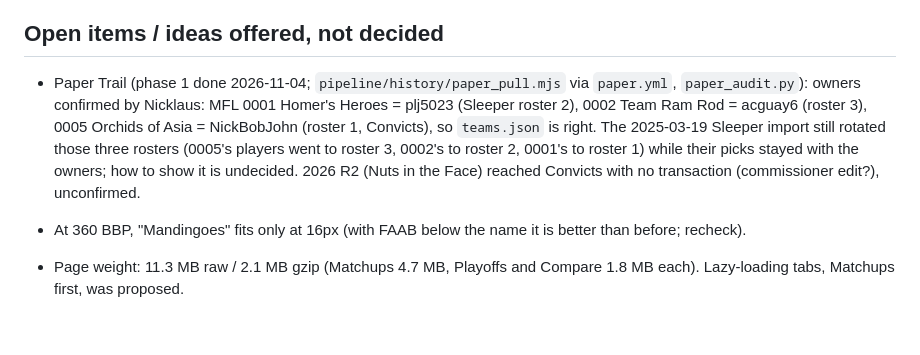
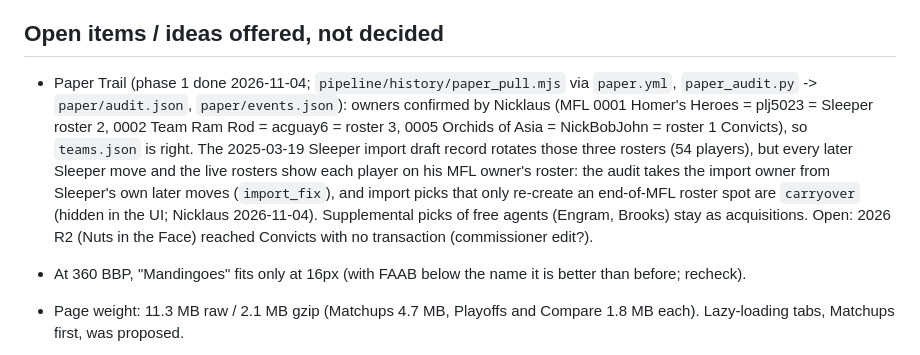
Before and after one commit to billsblockparty/dynasty-tracker, a Markdown page: CLAUDE.md, the part around the change. Rendered like a GitHub page; blank space fills up the shorter version.

Commit message:
Notes: Paper Trail import handling
Co-Authored-By: Claude Opus 5.5 <noreply@anthropic.com>
Claude-Session: https://claude.ai/code/session_01WQLdFQZ8MkKnuqWv7ZmMze

```diff
--- a/CLAUDE.md
+++ b/CLAUDE.md
@@ -155,7 +155,7 @@ Two sister sites built by the same pipeline. This file is identical in both repo
 
 ## Open items / ideas offered, not decided
 
-- Paper Trail (phase 1 done 2026-11-04; `pipeline/history/paper_pull.mjs` via `paper.yml`, `paper_audit.py`): owners confirmed by Nicklaus: MFL 0001 Homer's Heroes = plj5023 (Sleeper roster 2), 0002 Team Ram Rod = acguay6 (roster 3), 0005 Orchids of Asia = NickBobJohn (roster 1, Convicts), so `teams.json` is right. The 2025-03-19 Sleeper import still rotated those three rosters (0005's players went to roster 3, 0002's to roster 2, 0001's to roster 1) while their picks stayed with the owners; how to show it is undecided. 2026 R2 (Nuts in the Face) reached Convicts with no transaction (commissioner edit?), unconfirmed.
+- Paper Trail (phase 1 done 2026-11-04; `pipeline/history/paper_pull.mjs` via `paper.yml`, `paper_audit.py` -> `paper/audit.json`, `paper/events.json`): owners confirmed by Nicklaus (MFL 0001 Homer's Heroes = plj5023 = Sleeper roster 2, 0002 Team Ram Rod = acguay6 = roster 3, 0005 Orchids of Asia = NickBobJohn = roster 1 Convicts), so `teams.json` is right. The 2025-03-19 Sleeper import draft record rotates those three rosters (54 players), but every later Sleeper move and the live rosters show each player on his MFL owner's roster: the audit takes the import owner from Sleeper's own later moves (`import_fix`), and import picks that only re-create an end-of-MFL roster spot are `carryover` (hidden in the UI; Nicklaus 2026-11-04). Supplemental picks of free agents (Engram, Brooks) stay as acquisitions. Open: 2026 R2 (Nuts in the Face) reached Convicts with no transaction (commissioner edit?).
 
 - At 360 BBP, "Mandingoes" fits only at 16px (with FAAB below the name it is better than before; recheck).
 - Page weight: 11.3 MB raw / 2.1 MB gzip (Matchups 4.7 MB, Playoffs and Compare 1.8 MB each). Lazy-loading tabs, Matchups first, was proposed.
```
